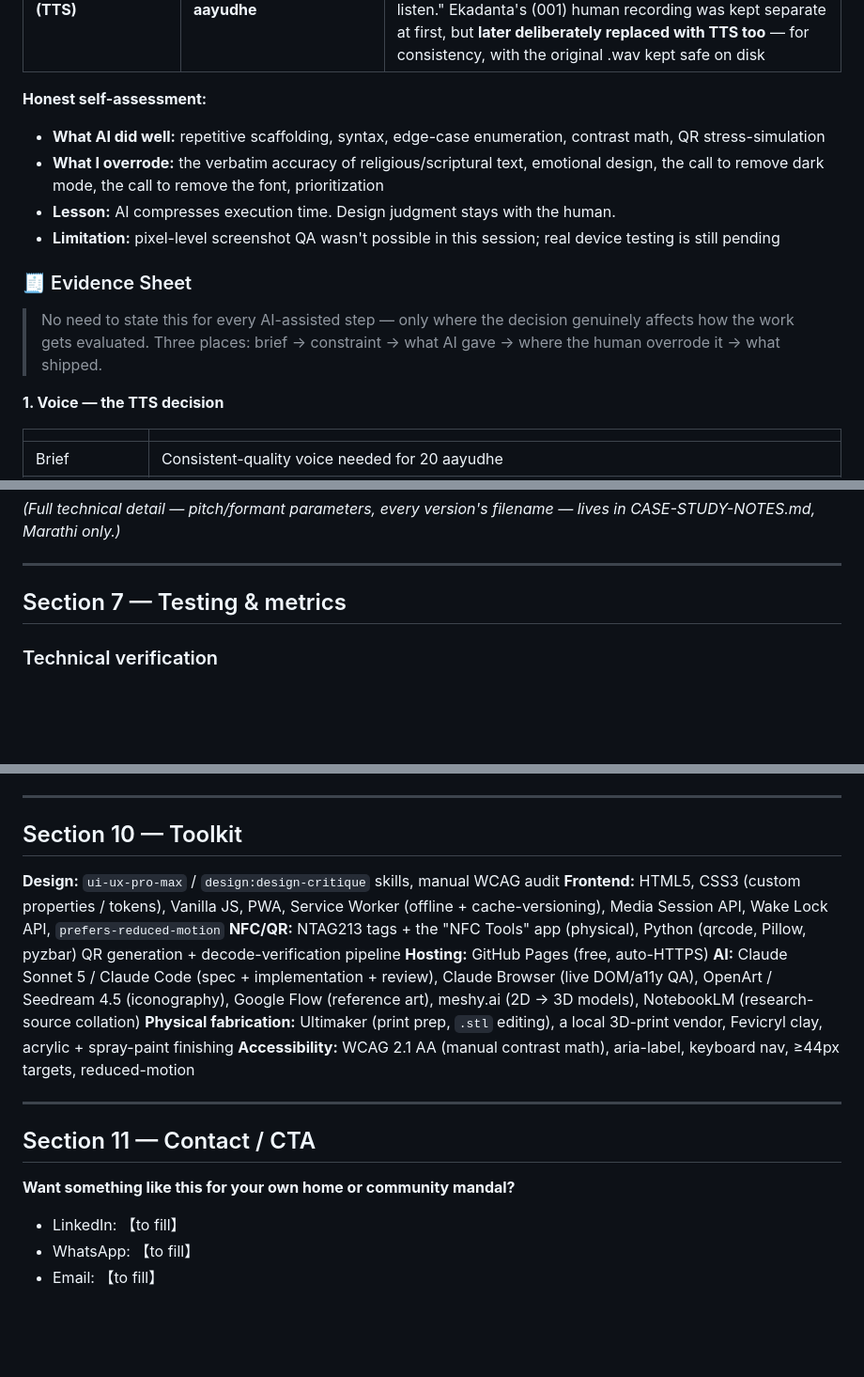
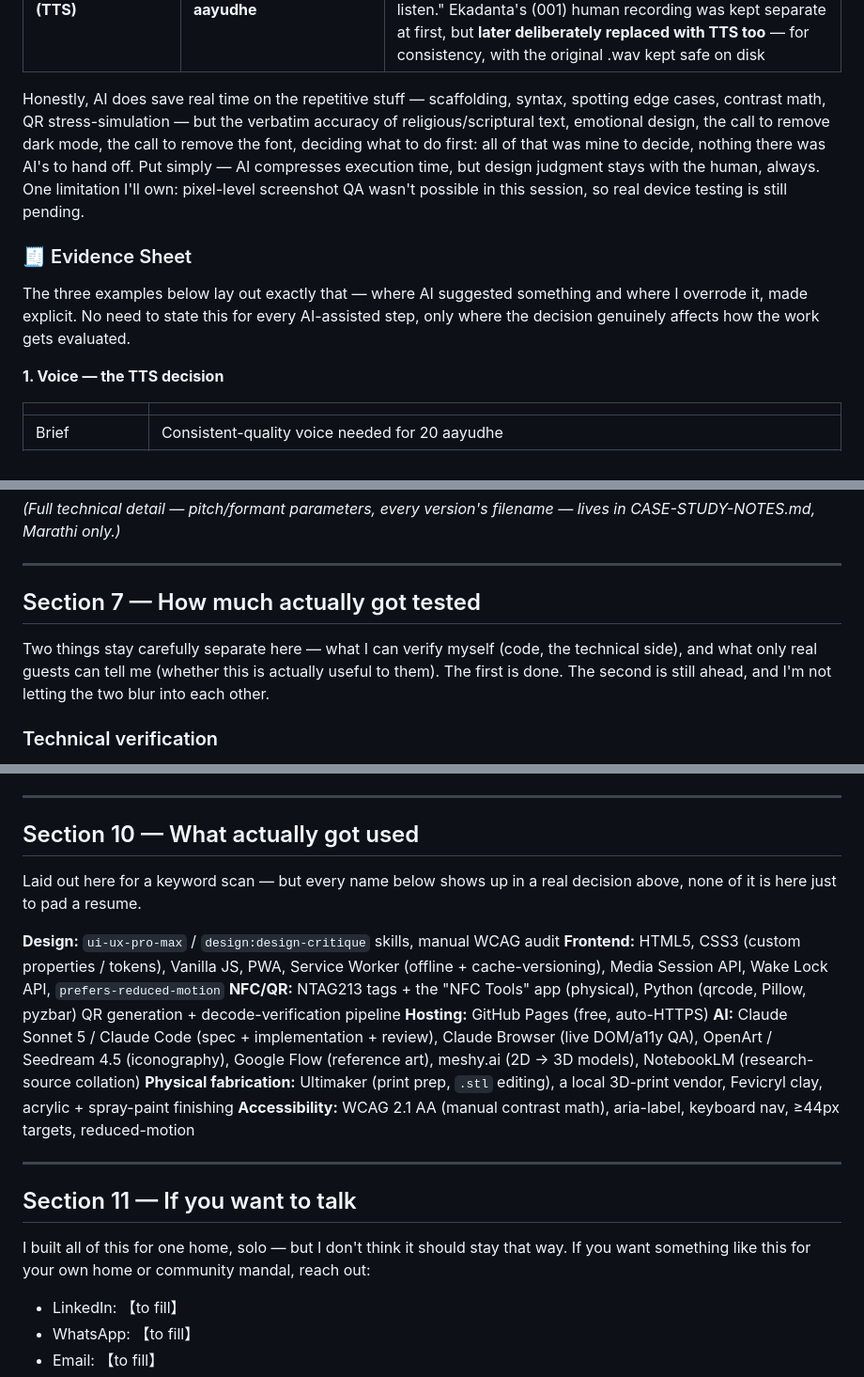
Before and after one commit to smartconnect2020-hash/Ganpati_ai_museum, a Markdown page: CASE-STUDY-DRAFT-EN.md, 3 parts joined by grey strips. Shown at 94% size. Rendered like a GitHub page; blank space fills up the shorter version.

```diff
--- a/CASE-STUDY-DRAFT-EN.md
+++ b/CASE-STUDY-DRAFT-EN.md
@@ -236,15 +236,11 @@ I built this whole thing solo — but "solo" doesn't mean without AI. If anythin
 | **Python (qrcode / Pillow / pyzbar)** | QR pipeline | Custom QR cards generated locally + pyzbar decode-verification + stress-testing (tilted/blurred/at a distance) |
 | **Sarvam Bulbul v3 (TTS)** | **Voice for all 20/20 aayudhe** | Voice "ritu". **Speech-to-text run back over the audio to cross-check against the approved script** — an automated pronunciation-accuracy check, not just "sounded fine on listen." Ekadanta's (001) human recording was kept separate at first, but **later deliberately replaced with TTS too** — for consistency, with the original .wav kept safe on disk |
 
-**Honest self-assessment:**
-- **What AI did well:** repetitive scaffolding, syntax, edge-case enumeration, contrast math, QR stress-simulation
-- **What I overrode:** the verbatim accuracy of religious/scriptural text, emotional design, the call to remove dark mode, the call to remove the font, prioritization
-- **Lesson:** AI compresses execution time. Design judgment stays with the human.
-- **Limitation:** pixel-level screenshot QA wasn't possible in this session; real device testing is still pending
+Honestly, AI does save real time on the repetitive stuff — scaffolding, syntax, spotting edge cases, contrast math, QR stress-simulation — but the verbatim accuracy of religious/scriptural text, emotional design, the call to remove dark mode, the call to remove the font, deciding what to do first: all of that was mine to decide, nothing there was AI's to hand off. Put simply — AI compresses execution time, but design judgment stays with the human, always. One limitation I'll own: pixel-level screenshot QA wasn't possible in this session, so real device testing is still pending.
 
 ### 🧾 Evidence Sheet
 
-> No need to state this for every AI-assisted step — only where the decision genuinely affects how the work gets evaluated. Three places: brief → constraint → what AI gave → where the human overrode it → what shipped.
+The three examples below lay out exactly that — where AI suggested something and where I overrode it, made explicit. No need to state this for every AI-assisted step, only where the decision genuinely affects how the work gets evaluated.
 
 **1. Voice — the TTS decision**
 
@@ -319,7 +315,9 @@ I built this whole thing solo — but "solo" doesn't mean without AI. If anythin
 
 ---
 
-## Section 7 — Testing & metrics
+## Section 7 — How much actually got tested
+
+Two things stay carefully separate here — what I can verify myself (code, the technical side), and what only real guests can tell me (whether this is actually useful to them). The first is done. The second is still ahead, and I'm not letting the two blur into each other.
 
 ### Technical verification
 
@@ -392,7 +392,9 @@ The site's technical core has been independently checked: content (every item, n
 
 ---
 
-## Section 10 — Toolkit
+## Section 10 — What actually got used
+
+Laid out here for a keyword scan — but every name below shows up in a real decision above, none of it is here just to pad a resume.
 
 **Design:** `ui-ux-pro-max` / `design:design-critique` skills, manual WCAG audit
 **Frontend:** HTML5, CSS3 (custom properties / tokens), Vanilla JS, PWA, Service Worker (offline + cache-versioning), Media Session API, Wake Lock API, `prefers-reduced-motion`
@@ -404,9 +406,9 @@ The site's technical core has been independently checked: content (every item, n
 
 ---
 
-## Section 11 — Contact / CTA
+## Section 11 — If you want to talk
 
-**Want something like this for your own home or community mandal?**
+I built all of this for one home, solo — but I don't think it should stay that way. If you want something like this for your own home or community mandal, reach out:
 - LinkedIn: 【to fill】
 - WhatsApp: 【to fill】
 - Email: 【to fill】
```
Also changed, not shown: other parts of CASE-STUDY-DRAFT-EN.md (+3 -1 lines), CASE-STUDY-DRAFT.md (+13 -11 lines).
